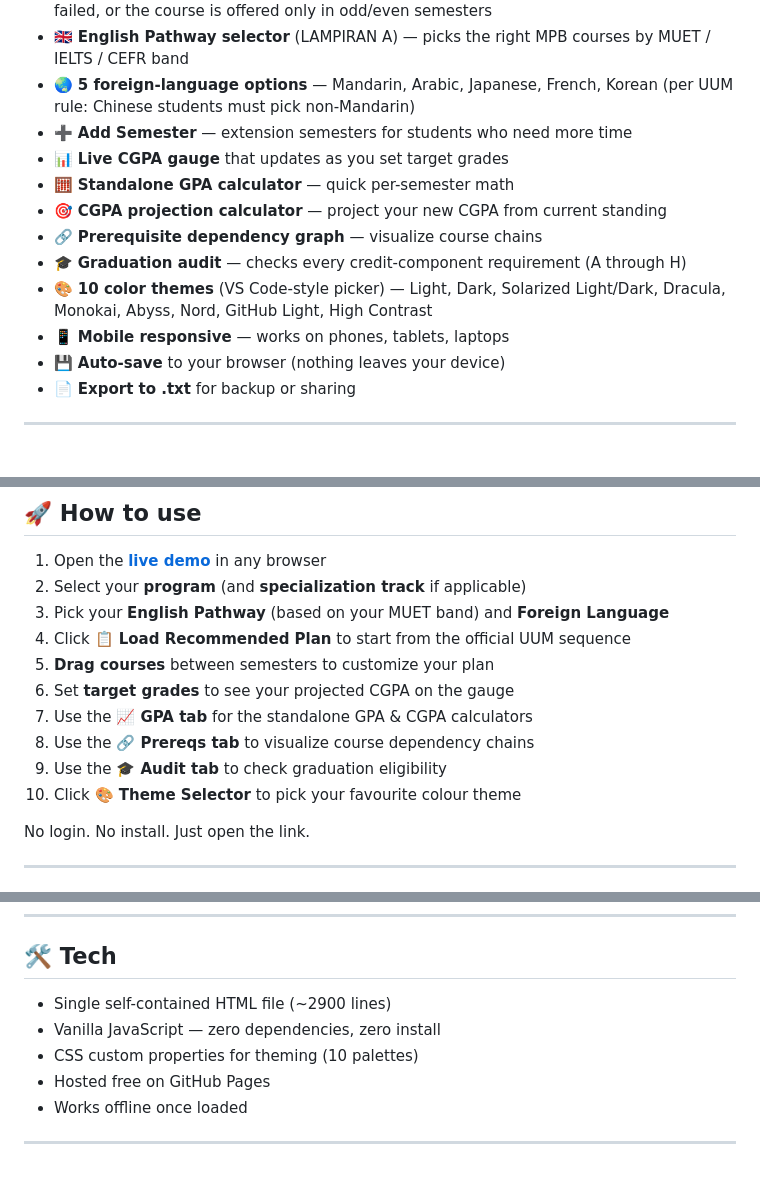
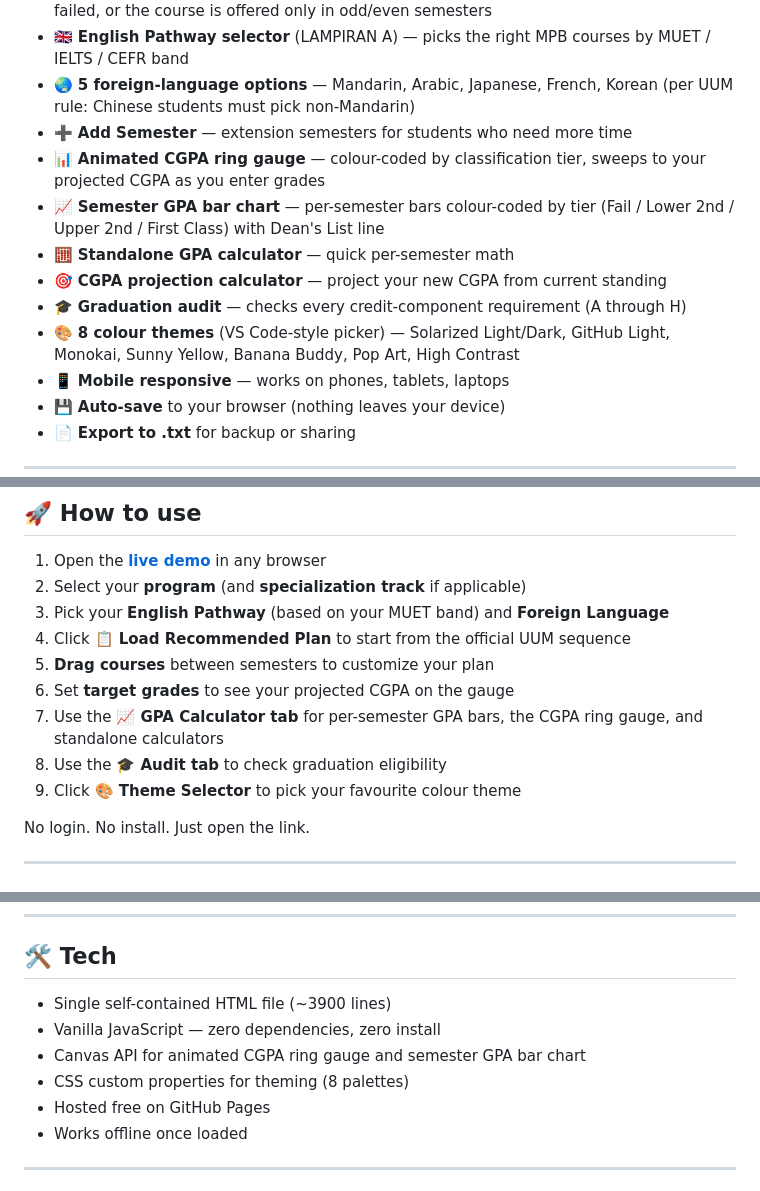
Before and after one commit to mukhrizizraf/sefb_degree_planner, a Markdown page: README.md, 3 parts joined by grey strips. GitHub-like rendering; blank space fills up the shorter version.

```diff
--- a/README.md
+++ b/README.md
@@ -16,12 +16,12 @@ A degree-planning and CGPA-simulation dashboard for the **School of Economics, F
 - 🇬🇧 **English Pathway selector** (LAMPIRAN A) — picks the right MPB courses by MUET / IELTS / CEFR band
 - 🌏 **5 foreign-language options** — Mandarin, Arabic, Japanese, French, Korean (per UUM rule: Chinese students must pick non-Mandarin)
 - ➕ **Add Semester** — extension semesters for students who need more time
-- 📊 **Live CGPA gauge** that updates as you set target grades
+- 📊 **Animated CGPA ring gauge** — colour-coded by classification tier, sweeps to your projected CGPA as you enter grades
+- 📈 **Semester GPA bar chart** — per-semester bars colour-coded by tier (Fail / Lower 2nd / Upper 2nd / First Class) with Dean's List line
 - 🧮 **Standalone GPA calculator** — quick per-semester math
 - 🎯 **CGPA projection calculator** — project your new CGPA from current standing
-- 🔗 **Prerequisite dependency graph** — visualize course chains
 - 🎓 **Graduation audit** — checks every credit-component requirement (A through H)
-- 🎨 **10 color themes** (VS Code-style picker) — Light, Dark, Solarized Light/Dark, Dracula, Monokai, Abyss, Nord, GitHub Light, High Contrast
+- 🎨 **8 colour themes** (VS Code-style picker) — Solarized Light/Dark, GitHub Light, Monokai, Sunny Yellow, Banana Buddy, Pop Art, High Contrast
 - 📱 **Mobile responsive** — works on phones, tablets, laptops
 - 💾 **Auto-save** to your browser (nothing leaves your device)
 - 📄 **Export to .txt** for backup or sharing
@@ -48,10 +48,9 @@ A degree-planning and CGPA-simulation dashboard for the **School of Economics, F
 4. Click **📋 Load Recommended Plan** to start from the official UUM sequence
 5. **Drag courses** between semesters to customize your plan
 6. Set **target grades** to see your projected CGPA on the gauge
-7. Use the **📈 GPA tab** for the standalone GPA & CGPA calculators
-8. Use the **🔗 Prereqs tab** to visualize course dependency chains
-9. Use the **🎓 Audit tab** to check graduation eligibility
-10. Click **🎨 Theme Selector** to pick your favourite colour theme
+7. Use the **📈 GPA Calculator tab** for per-semester GPA bars, the CGPA ring gauge, and standalone calculators
+8. Use the **🎓 Audit tab** to check graduation eligibility
+9. Click **🎨 Theme Selector** to pick your favourite colour theme
 
 No login. No install. Just open the link.
 
@@ -97,9 +96,10 @@ Everything happens **inside your browser**. Your plan, grades, and personal data
 
 ## 🛠 Tech
 
-- Single self-contained HTML file (~2900 lines)
+- Single self-contained HTML file (~3900 lines)
 - Vanilla JavaScript — zero dependencies, zero install
-- CSS custom properties for theming (10 palettes)
+- Canvas API for animated CGPA ring gauge and semester GPA bar chart
+- CSS custom properties for theming (8 palettes)
 - Hosted free on GitHub Pages
 - Works offline once loaded
 
```
